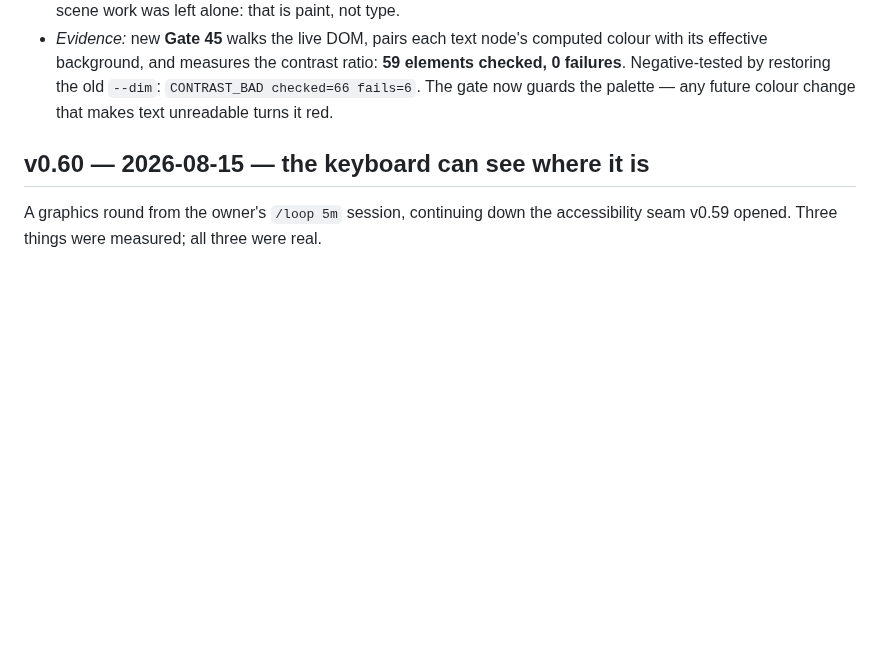
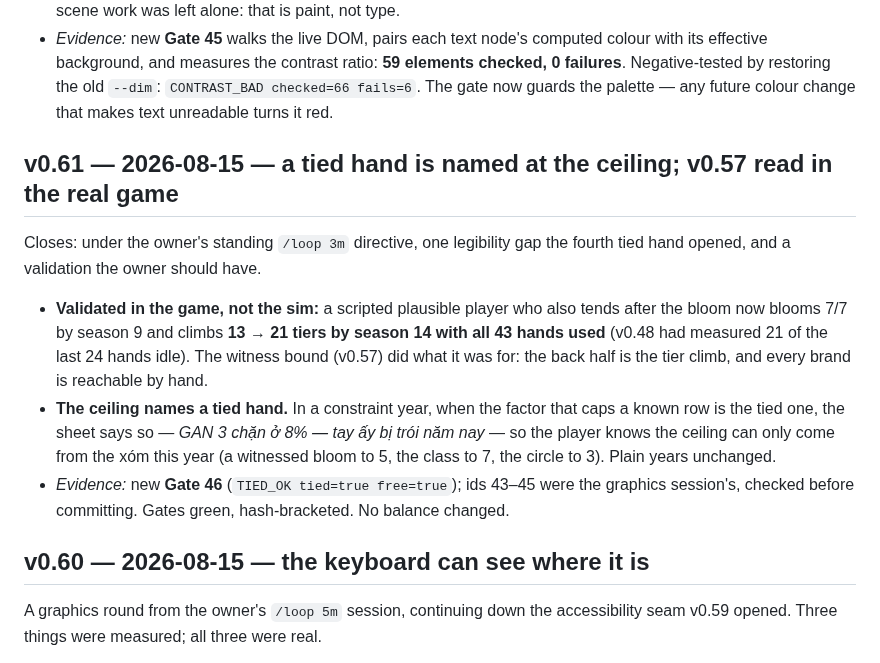
Before and after one commit to techeese/thua-so-khong, a Markdown page: CHANGELOG.md, the part around the change. Rendered like a GitHub page; blank space fills up the shorter version.

Commit message:
CHANGELOG/LOOP: v0.61's mechanic half recorded — the ceiling names a tied hand (Gate 46, code shipped inside 3f087f2), and v0.57 validated in the game (13 → 21 tiers by s14, all 43 hands used)
Co-Authored-By: Claude Fable 5 <noreply@anthropic.com>

```diff
--- a/CHANGELOG.md
+++ b/CHANGELOG.md
@@ -37,6 +37,22 @@ the live DOM.
   effective background, and measures the contrast ratio: **59 elements checked, 0 failures**.
   Negative-tested by restoring the old `--dim`: `CONTRAST_BAD checked=66 fails=6`. The gate now guards
   the palette — any future colour change that makes text unreadable turns it red.
+
+## v0.61 — 2026-08-15 — a tied hand is named at the ceiling; v0.57 read in the real game
+
+Closes: under the owner's standing `/loop 3m` directive, one legibility gap the fourth tied hand
+opened, and a validation the owner should have.
+
+- **Validated in the game, not the sim:** a scripted plausible player who also tends after the
+  bloom now blooms 7/7 by season 9 and climbs **13 → 21 tiers by season 14 with all 43 hands used**
+  (v0.48 had measured 21 of the last 24 hands idle). The witness bound (v0.57) did what it was for:
+  the back half is the tier climb, and every brand is reachable by hand.
+- **The ceiling names a tied hand.** In a constraint year, when the factor that caps a known row is
+  the tied one, the sheet says so — *GAN 3 chặn ở 8% — tay ấy bị trói năm nay* — so the player knows
+  the ceiling can only come from the xóm this year (a witnessed bloom to 5, the class to 7, the
+  circle to 3). Plain years unchanged.
+- *Evidence:* new **Gate 46** (`TIED_OK tied=true free=true`); ids 43–45 were the graphics
+  session's, checked before committing. Gates green, hash-bracketed. No balance changed.
 
 ## v0.60 — 2026-08-15 — the keyboard can see where it is
 
```
Also changed, not shown: GATES-LEDGER.md (+1 -1 lines), LOOP.md (+2 -1 lines).
